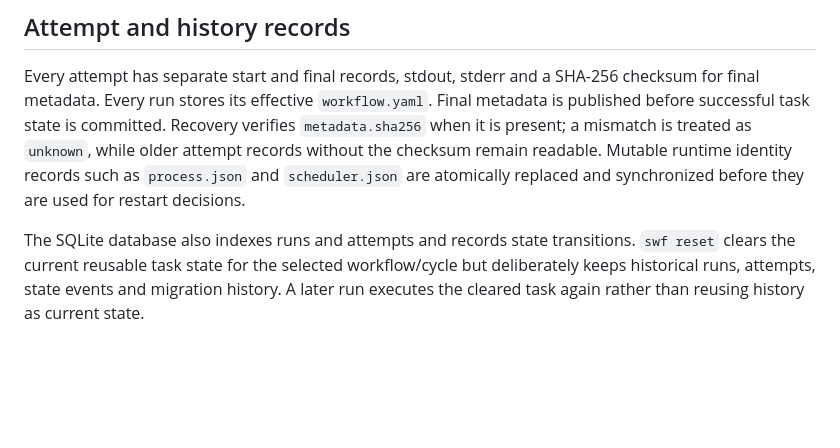
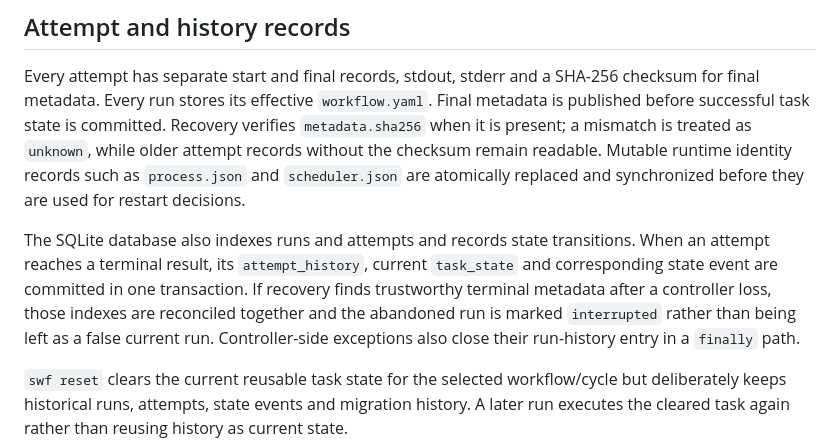
Before and after one commit to joaogerd/simpleWorkflow, a Markdown page: docs/operations.md, the part around the change. Drawn GitHub-style; blank space fills up the shorter version.

Commit message:
docs: describe transactional attempt finalization

```diff
--- a/docs/operations.md
+++ b/docs/operations.md
@@ -70,6 +70,13 @@ are atomically replaced and synchronized before they are used for restart
 decisions.
 
 The SQLite database also indexes runs and attempts and records state transitions.
+When an attempt reaches a terminal result, its `attempt_history`, current
+`task_state` and corresponding state event are committed in one transaction.
+If recovery finds trustworthy terminal metadata after a controller loss, those
+indexes are reconciled together and the abandoned run is marked `interrupted`
+rather than being left as a false current run. Controller-side exceptions also
+close their run-history entry in a `finally` path.
+
 `swf reset` clears the current reusable task state for the selected workflow/cycle
 but deliberately keeps historical runs, attempts, state events and migration
 history. A later run executes the cleared task again rather than reusing history
```
